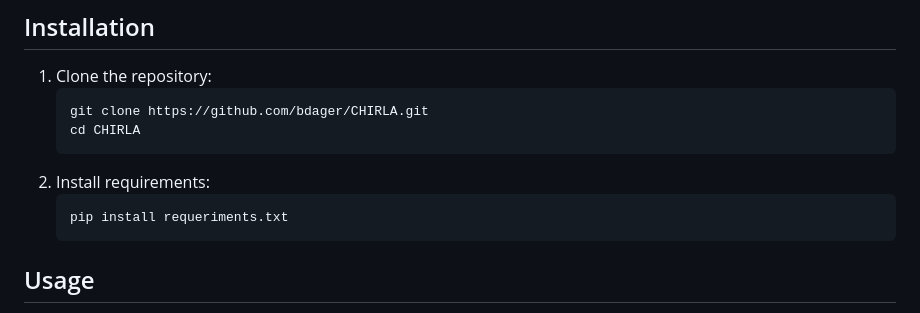
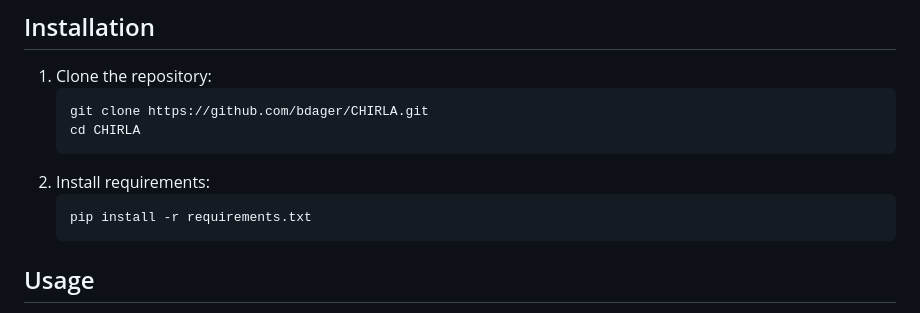
Before and after one commit to bdager/CHIRLA, a Markdown page: downloader/README.md, the part around the change. GitHub-like rendering.

Commit message:
corrected requiremnts command

````diff
--- a/downloader/README.md
+++ b/downloader/README.md
@@ -26,7 +26,7 @@ It supports filtering by file types, sequences, dataset splits, and subcategorie
    ```
 2. Install requirements:
    ```bash
-   pip install requeriments.txt
+   pip install -r requirements.txt
    ```
 
 
````
